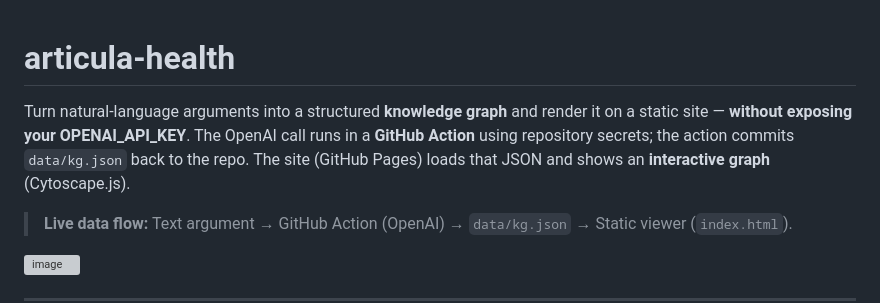
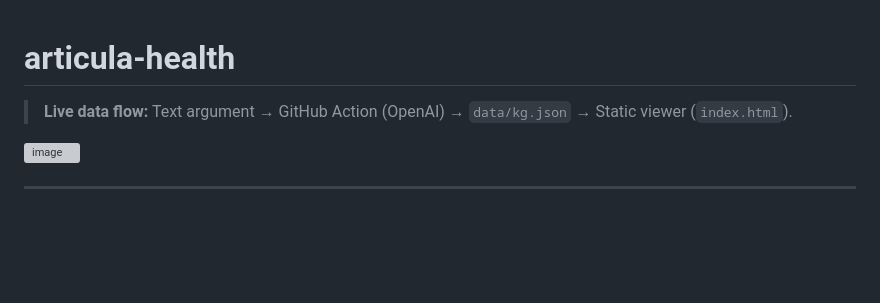
Before and after one commit to gramm-ai/articula-health, a Markdown page: README.md, the part around the change. Drawn GitHub-style; blank space fills up the shorter version; grey boxes are pictures that could not be loaded.

```diff
--- a/README.md
+++ b/README.md
@@ -1,6 +1,4 @@
 # articula-health
-
-Turn natural-language arguments into a structured **knowledge graph** and render it on a static site — **without exposing your OPENAI_API_KEY**. The OpenAI call runs in a **GitHub Action** using repository secrets; the action commits `data/kg.json` back to the repo. The site (GitHub Pages) loads that JSON and shows an **interactive graph** (Cytoscape.js).
 
 > **Live data flow:** Text argument → GitHub Action (OpenAI) → `data/kg.json` → Static viewer (`index.html`).
 
```
